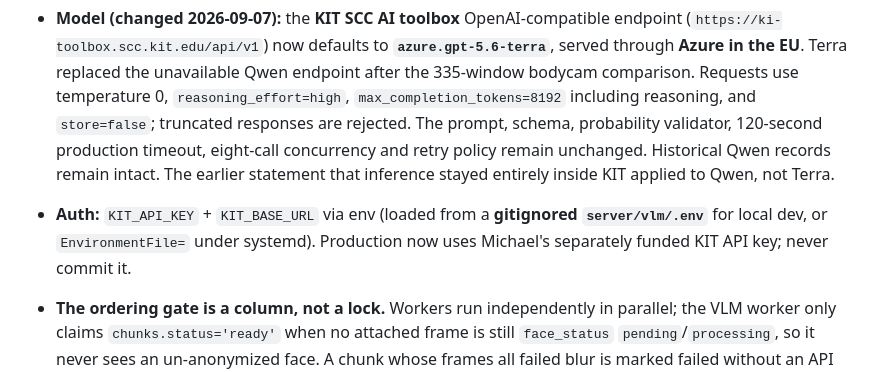
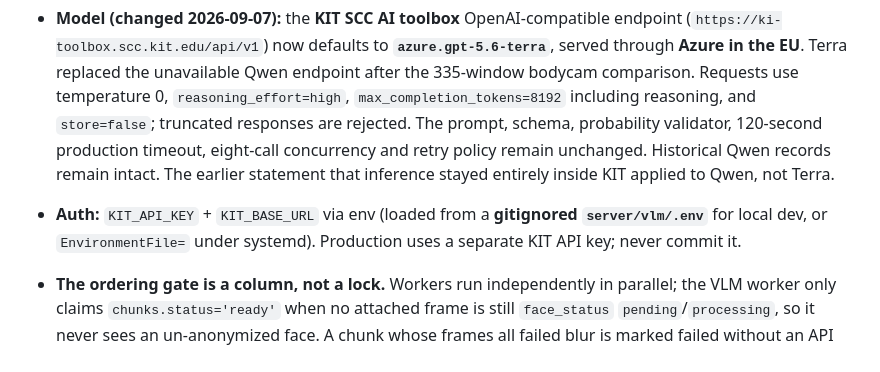
Before and after one commit to wangfelix/BLINKS, a Markdown page: AGENTS.md, the part around the change. Drawn GitHub-style.

Commit message:
AGENTS.md: neutral KIT account note

```diff
--- a/AGENTS.md
+++ b/AGENTS.md
@@ -186,7 +186,7 @@ The context layer is **chunk-based**: ingestion groups frames into clock-aligned
 - **Chunk lifecycle (server-owned, `server/src/db.ts`):** ingestion attaches each frame to a window and upserts a `filling` chunk. A later-window frame closes earlier chunks to `ready`. The last window closes through `POST /api/recording/ended`, with the `CHUNK_IDLE_CLOSE_MS` sweep as fallback. Soft-deleting a frame decrements its chunk and deletes an empty chunk so labels cannot outlive imagery. Covered by `server/scripts/test-chunks.ts`.
 
 - **Model (changed 2026-09-07):** the **KIT SCC AI toolbox** OpenAI-compatible endpoint (`https://ki-toolbox.scc.kit.edu/api/v1`) now defaults to **`azure.gpt-5.6-terra`**, served through **Azure in the EU**. Terra replaced the unavailable Qwen endpoint after the 335-window bodycam comparison. Requests use temperature 0, `reasoning_effort=high`, `max_completion_tokens=8192` including reasoning, and `store=false`; truncated responses are rejected. The prompt, schema, probability validator, 120-second production timeout, eight-call concurrency and retry policy remain unchanged. Historical Qwen records remain intact. The earlier statement that inference stayed entirely inside KIT applied to Qwen, not Terra.
-- **Auth:** `KIT_API_KEY` + `KIT_BASE_URL` via env (loaded from a **gitignored `server/vlm/.env`** for local dev, or `EnvironmentFile=` under systemd). Production now uses Michael's separately funded KIT API key; never commit it.
+- **Auth:** `KIT_API_KEY` + `KIT_BASE_URL` via env (loaded from a **gitignored `server/vlm/.env`** for local dev, or `EnvironmentFile=` under systemd). Production uses a separate KIT API key; never commit it.
 - **The ordering gate is a column, not a lock.** Workers run independently in parallel; the VLM worker only claims `chunks.status='ready'` when no attached frame is still `face_status` `pending`/`processing`, so it never sees an un-anonymized face. A chunk whose frames all failed blur is marked failed without an API call.
 - **Lifecycle + retry audit (added 2026-08-04):** `chunks.status` is `ready → processing → done`; retryable failures return to `ready` with persisted 30 s, 2 min, 5 min, and 10 min delays, reaching terminal `failed` only after `VLM_MAX_ATTEMPTS=5`. `chunks` retains lifetime/current-cycle counters, next-attempt time, and last error type. Every call is retained in `vlm_attempts` with model, timing/duration, images sent, configured timeout, outcome, error class, and HTTP status; no raw response/error body is stored. Startup closes open attempt rows as `interrupted` and reclaims their chunks under the single-worker assumption.
 - **Structured output:** the request supplies a strict JSON schema containing only complete numeric distributions over the exact activity and category key sets. Local validation rejects missing/extra keys, invalid values, and distributions that do not approximately sum to one; the worker normalizes accepted rounding and derives both labels by argmax.
```
